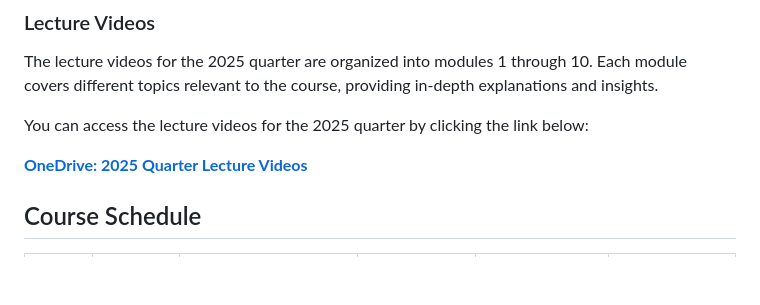
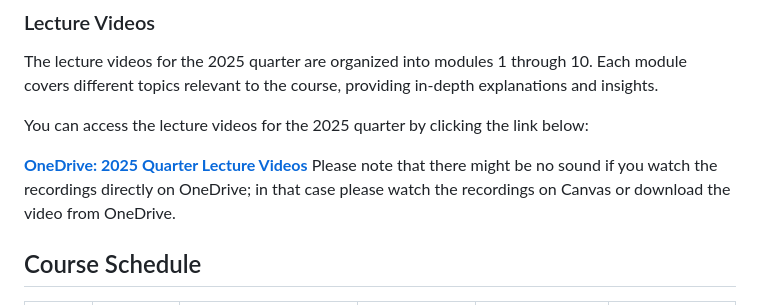
Before and after one commit to biom262/bnfo262-2025, a Markdown page: README.md, the part around the change. Rendered like a GitHub page; blank space fills up the shorter version.

Commit message:
Update recording info

```diff
--- a/README.md
+++ b/README.md
@@ -21,6 +21,7 @@ The lecture videos for the 2025 quarter are organized into modules 1 through 10.
 You can access the lecture videos for the 2025 quarter by clicking the link below:
 
 [**OneDrive: 2025 Quarter Lecture Videos**](https://ucsdcloud-my.sharepoint.com/:f:/g/personal/jjauregu_ucsd_edu/Etxg9Nsv7edOvHpe64Sxoc4BJGMhqVgy5wL-RrACTQ_9sA?e=fKjhHq)
+Please note that there might be no sound if you watch the recordings directly on OneDrive; in that case please watch the recordings on Canvas or download the video from OneDrive.
 
 ## Course Schedule
 
```
